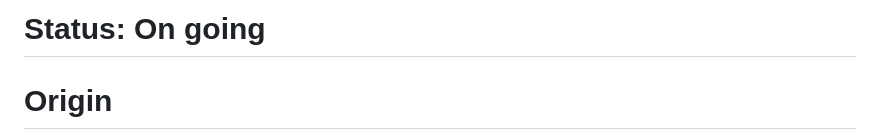
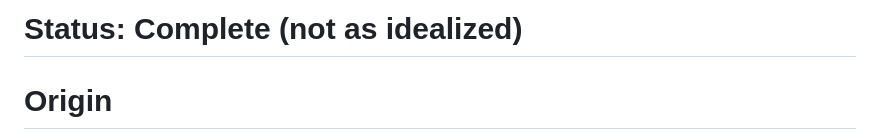
Before and after one commit to Jose-Rodrigues-py/Injury-Prediction-and-Prevention, a Markdown page: README.md, the part around the change. Rendered like a GitHub page.

```diff
--- a/README.md
+++ b/README.md
@@ -1,4 +1,4 @@
-# Status: On going
+# Status: Complete (not as idealized)
 
 # Origin
 
```
